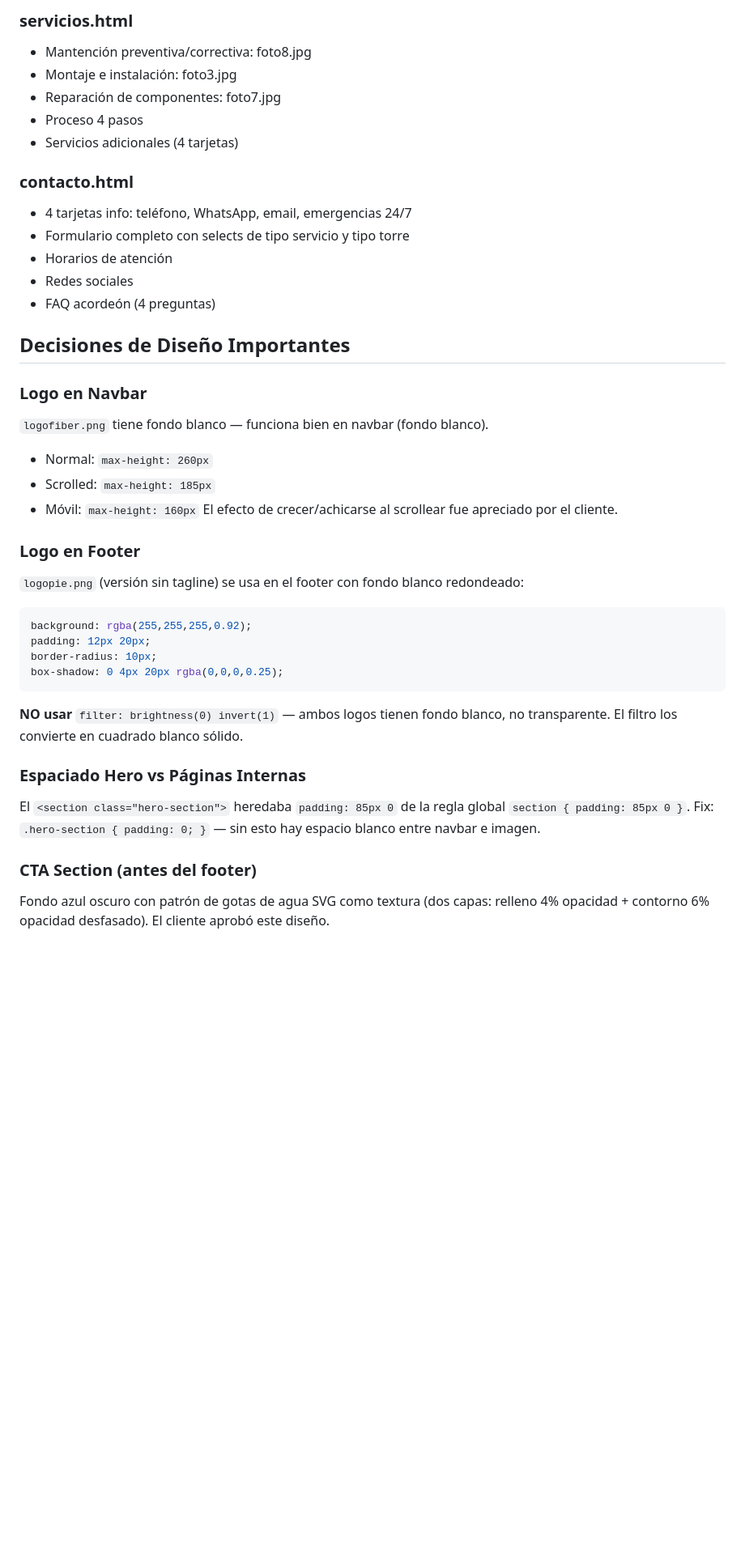
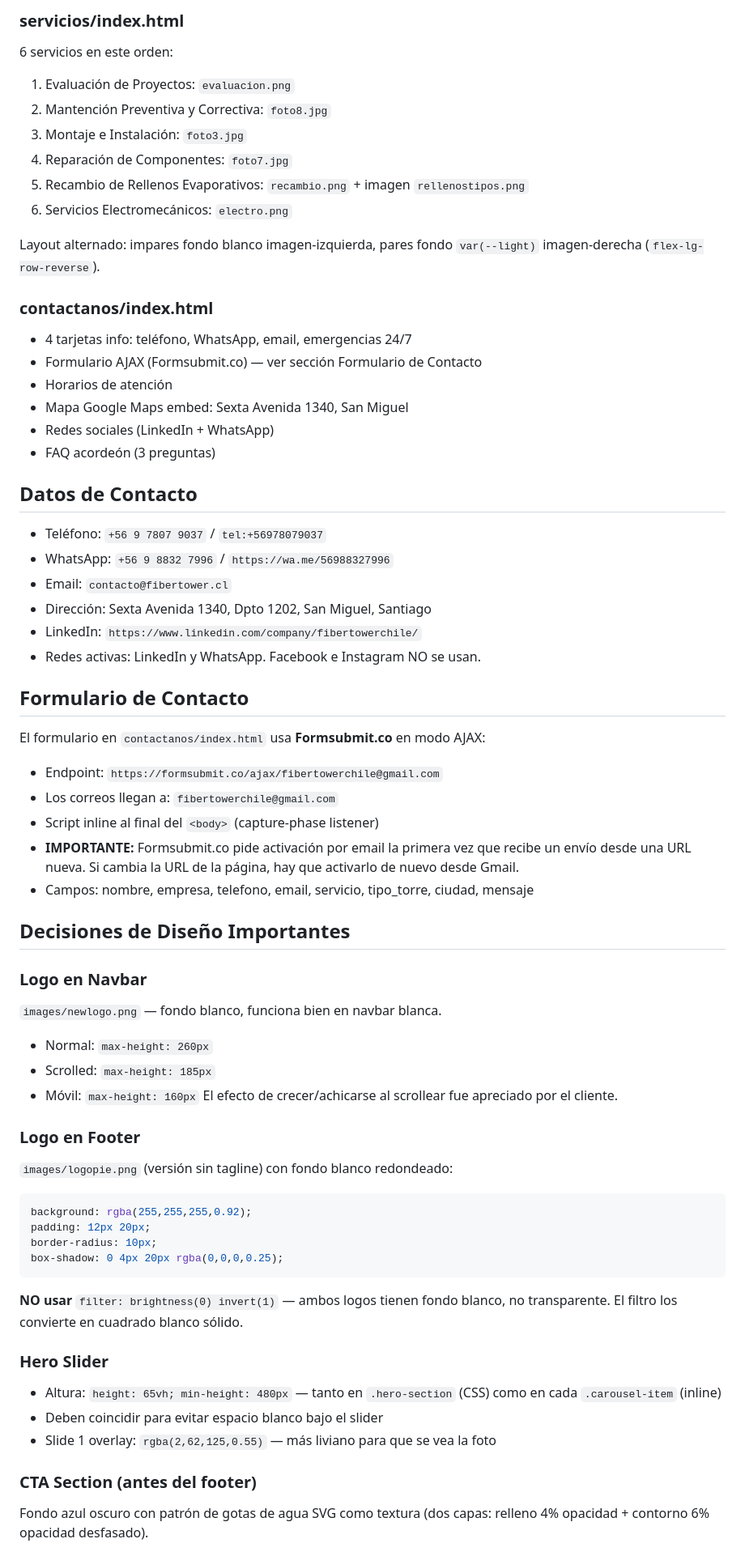
Before and after one commit to fibertowercl/fibertower, a Markdown page: CLAUDE.md, the part around one of its changes. Shown at 81% size. Rendered like a GitHub page; blank space fills up the shorter version.

Commit message:
Actualizar CLAUDE.md con estado actual del proyecto

````diff
--- a/CLAUDE.md
+++ b/CLAUDE.md
@@ -72,29 +96,50 @@ fibertower/
 
-### servicios.html
-- Mantención preventiva/correctiva: foto8.jpg
-- Montaje e instalación: foto3.jpg
-- Reparación de componentes: foto7.jpg
-- Proceso 4 pasos
-- Servicios adicionales (4 tarjetas)
+### servicios/index.html
+6 servicios en este orden:
+1. Evaluación de Proyectos: `evaluacion.png`
+2. Mantención Preventiva y Correctiva: `foto8.jpg`
+3. Montaje e Instalación: `foto3.jpg`
+4. Reparación de Componentes: `foto7.jpg`
+5. Recambio de Rellenos Evaporativos: `recambio.png` + imagen `rellenostipos.png`
+6. Servicios Electromecánicos: `electro.png`
 
-### contacto.html
+Layout alternado: impares fondo blanco imagen-izquierda, pares fondo `var(--light)` imagen-derecha (`flex-lg-row-reverse`).
+
+### contactanos/index.html
 - 4 tarjetas info: teléfono, WhatsApp, email, emergencias 24/7
-- Formulario completo con selects de tipo servicio y tipo torre
+- Formulario AJAX (Formsubmit.co) — ver sección Formulario de Contacto
 - Horarios de atención
-- Redes sociales
-- FAQ acordeón (4 preguntas)
+- Mapa Google Maps embed: Sexta Avenida 1340, San Miguel
+- Redes sociales (LinkedIn + WhatsApp)
+- FAQ acordeón (3 preguntas)
+
+## Datos de Contacto
+- Teléfono: `+56 9 7807 9037` / `tel:+56978079037`
+- WhatsApp: `+56 9 8832 7996` / `https://wa.me/56988327996`
+- Email: `contacto@fibertower.cl`
+- Dirección: Sexta Avenida 1340, Dpto 1202, San Miguel, Santiago
+- LinkedIn: `https://www.linkedin.com/company/fibertowerchile/`
+- Redes activas: LinkedIn y WhatsApp. Facebook e Instagram NO se usan.
+
+## Formulario de Contacto
+El formulario en `contactanos/index.html` usa **Formsubmit.co** en modo AJAX:
+- Endpoint: `https://formsubmit.co/ajax/fibertowerchile@gmail.com`
+- Los correos llegan a: `fibertowerchile@gmail.com`
+- Script inline al final del `<body>` (capture-phase listener)
+- **IMPORTANTE:** Formsubmit.co pide activación por email la primera vez que recibe un envío desde una URL nueva. Si cambia la URL de la página, hay que activarlo de nuevo desde Gmail.
+- Campos: nombre, empresa, telefono, email, servicio, tipo_torre, ciudad, mensaje
 
 ## Decisiones de Diseño Importantes
 
 ### Logo en Navbar
-`logofiber.png` tiene fondo blanco — funciona bien en navbar (fondo blanco).
+`images/newlogo.png` — fondo blanco, funciona bien en navbar blanca.
 - Normal: `max-height: 260px`
 - Scrolled: `max-height: 185px`
 - Móvil: `max-height: 160px`
 El efecto de crecer/achicarse al scrollear fue apreciado por el cliente.
 
 ### Logo en Footer
-`logopie.png` (versión sin tagline) se usa en el footer con fondo blanco redondeado:
+`images/logopie.png` (versión sin tagline) con fondo blanco redondeado:
 ```css
 background: rgba(255,255,255,0.92);
 padding: 12px 20px;
@@ -103,10 +148,11 @@ box-shadow: 0 4px 20px rgba(0,0,0,0.25);
 ```
 **NO usar** `filter: brightness(0) invert(1)` — ambos logos tienen fondo blanco, no transparente. El filtro los convierte en cuadrado blanco sólido.
 
-### Espaciado Hero vs Páginas Internas
-El `<section class="hero-section">` heredaba `padding: 85px 0` de la regla global `section { padding: 85px 0 }`.
-Fix: `.hero-section { padding: 0; }` — sin esto hay espacio blanco entre navbar e imagen.
+### Hero Slider
+- Altura: `height: 65vh; min-height: 480px` — tanto en `.hero-section` (CSS) como en cada `.carousel-item` (inline)
+- Deben coincidir para evitar espacio blanco bajo el slider
+- Slide 1 overlay: `rgba(2,62,125,0.55)` — más liviano para que se vea la foto
 
 ### CTA Section (antes del footer)
-Fondo azul oscuro con patrón de gotas de agua SVG como textura (dos capas: relleno 4% opacidad + contorno 6% opacidad desfasado). El cliente aprobó este diseño.
+Fondo azul oscuro con patrón de gotas de agua SVG como textura (dos capas: relleno 4% opacidad + contorno 6% opacidad desfasado).
 
````
Also changed, not shown: other parts of CLAUDE.md (+62 -33 lines).
